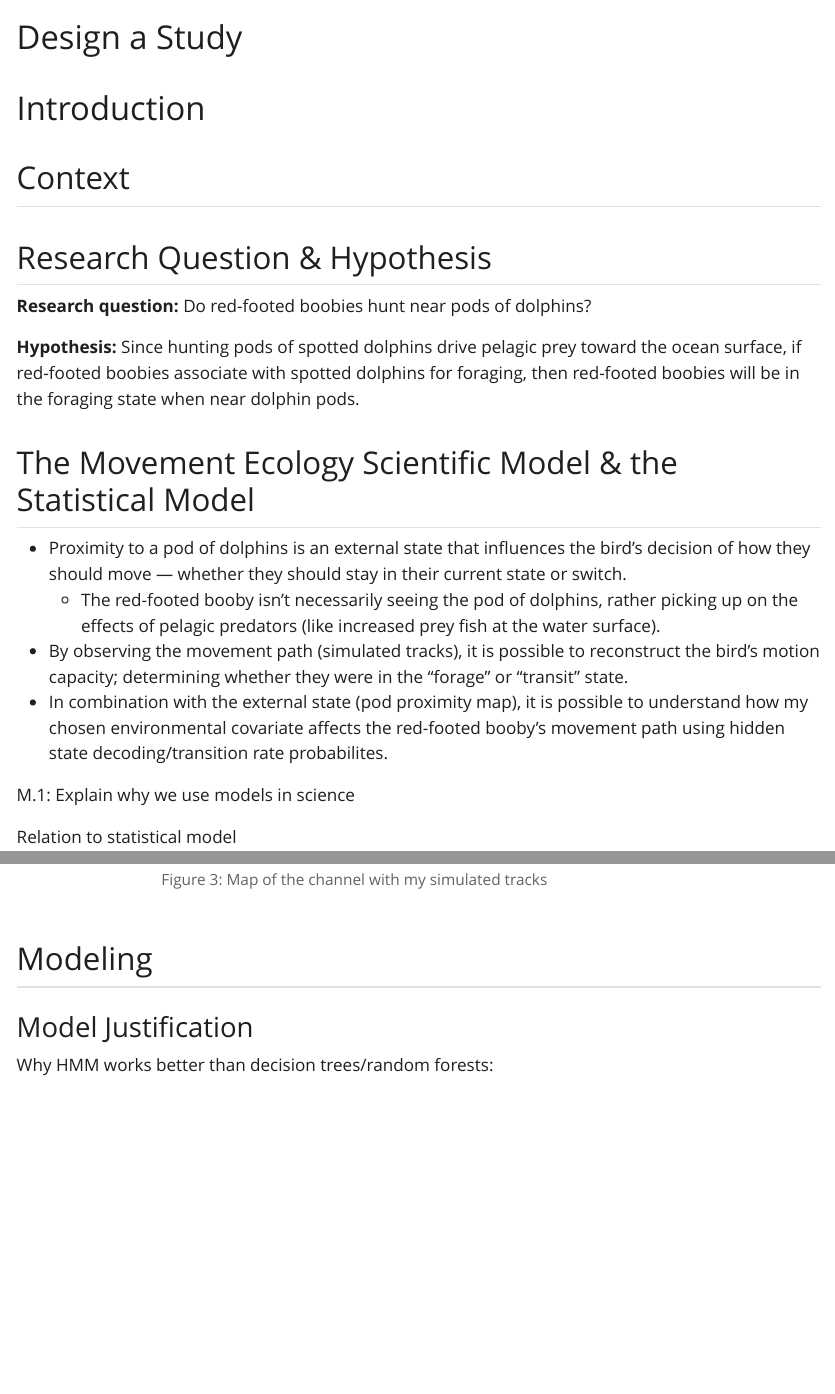
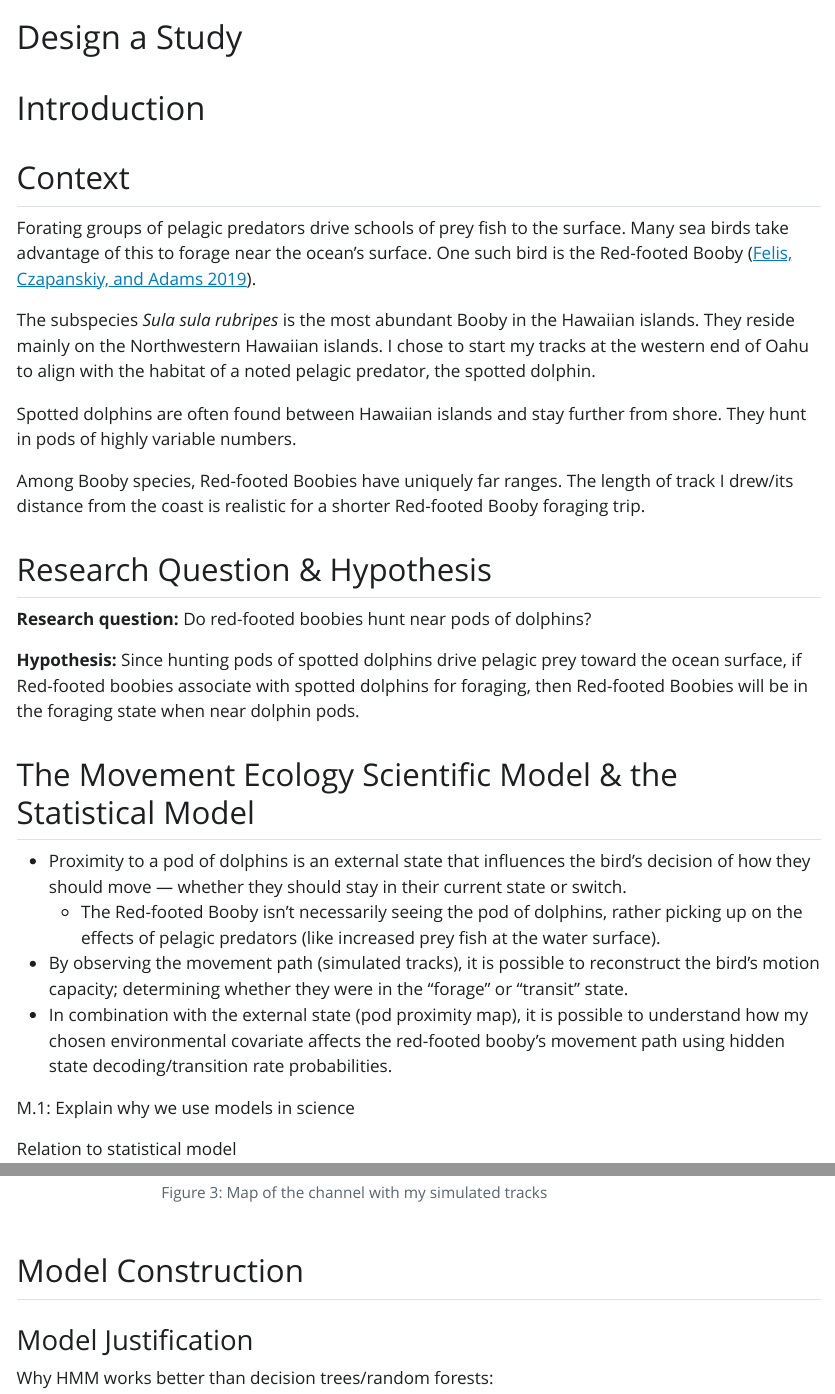
Before and after one commit to SamAbrams28/Abrams_Design_A_Study, a Quarto document (Design_a_Study.qmd): the page in a window 1100 px wide, from its top, and a second part further down, joined at a grey line. The pictures show the output file Design_a_Study.html that the author committed with the source, opened offline; Quarto's library style sheets are replaced by a plain one without menus; long lines of code are wrapped.

Commit message:
Design a Study project submission

````diff
--- a/Design_a_Study.qmd
+++ b/Design_a_Study.qmd
@@ -1,6 +1,7 @@
 ---
 title: "Design a Study"
 format: html
+bibliography: references.bib
 ---
 
 ```{r}
@@ -19,22 +20,26 @@ theme_set(theme_minimal())
 
 ## Context
 
+Forating groups of pelagic predators drive schools of prey fish to the surface. Many sea birds take advantage of this to forage near the ocean's surface. One such bird is the Red-footed Booby [@felis2019].
+
+The subspecies *Sula sula rubripes* is the most abundant Booby in the Hawaiian islands. They reside mainly on the Northwestern Hawaiian islands. I chose to start my tracks at the western end of Oahu to align with the habitat of a noted pelagic predator, the spotted dolphin.
+
+Spotted dolphins are often found between Hawaiian islands and stay further from shore. They hunt in pods of highly variable numbers.
+
+Among Booby species, Red-footed Boobies have uniquely far ranges. The length of track I drew/its distance from the coast is realistic for a shorter Red-footed Booby foraging trip.
+
 ## Research Question & Hypothesis
 
 **Research question:** Do red-footed boobies hunt near pods of dolphins?
 
-**Hypothesis:** Since hunting pods of spotted dolphins drive pelagic prey toward the ocean surface, if red-footed boobies associate with spotted dolphins for foraging, then red-footed boobies will be in the foraging state when near dolphin pods.
+**Hypothesis:** Since hunting pods of spotted dolphins drive pelagic prey toward the ocean surface, if Red-footed boobies associate with spotted dolphins for foraging, then Red-footed Boobies will be in the foraging state when near dolphin pods.
 
 ## The Movement Ecology Scientific Model & the Statistical Model
 
 -   Proximity to a pod of dolphins is an external state that influences the bird's decision of how they should move — whether they should stay in their current state or switch.
-    -   The red-footed booby isn't necessarily seeing the pod of dolphins, rather picking up on the effects of pelagic predators (like increased prey fish at the water surface).
+    -   The Red-footed Booby isn't necessarily seeing the pod of dolphins, rather picking up on the effects of pelagic predators (like increased prey fish at the water surface).
 -   By observing the movement path (simulated tracks), it is possible to reconstruct the bird's motion capacity; determining whether they were in the "forage" or "transit" state.
--   In combination with the external state (pod proximity map), it is possible to understand how my chosen environmental covariate affects the red-footed booby's movement path using hidden state decoding/transition rate probabilites.
-
-M.1: Explain why we use models in science
-
-Relation to statistical model
+-   In combination with the external state (pod proximity map), it is possible to understand how my chosen environmental covariate affects the red-footed booby's movement path using hidden state decoding/transition rate probabilities.
 
 # Methods
 
@@ -99,6 +104,3 @@ ggplot() +
 
 ## Model Construction
 
-### Model Justification
-
-Why HMM works better than decision trees/random forests:
--- /dev/null
+++ b/references.bib
@@ -0,0 +1,9 @@
+
+@article{felis2019,
+	title = {At-Sea Ranging Behavior of Seabirds Breeding in the Main Hawaiian Islands: Bio-logger Data Release (ver. 2.0, May 2020)},
+	author = {Felis, Jonathan J and Czapanskiy, Max F and Adams, Josh},
+	year = {2019},
+	date = {2019},
+	doi = {10.5066/P9NTEXM6},
+	url = {https://www.sciencebase.gov/catalog/item/5b6cded4e4b0f5d578752dcf}
+}
````
Also changed, not shown: Design_a_Study.html, Design_a_Study.qmd (15 more changed lines), 1 other file.
